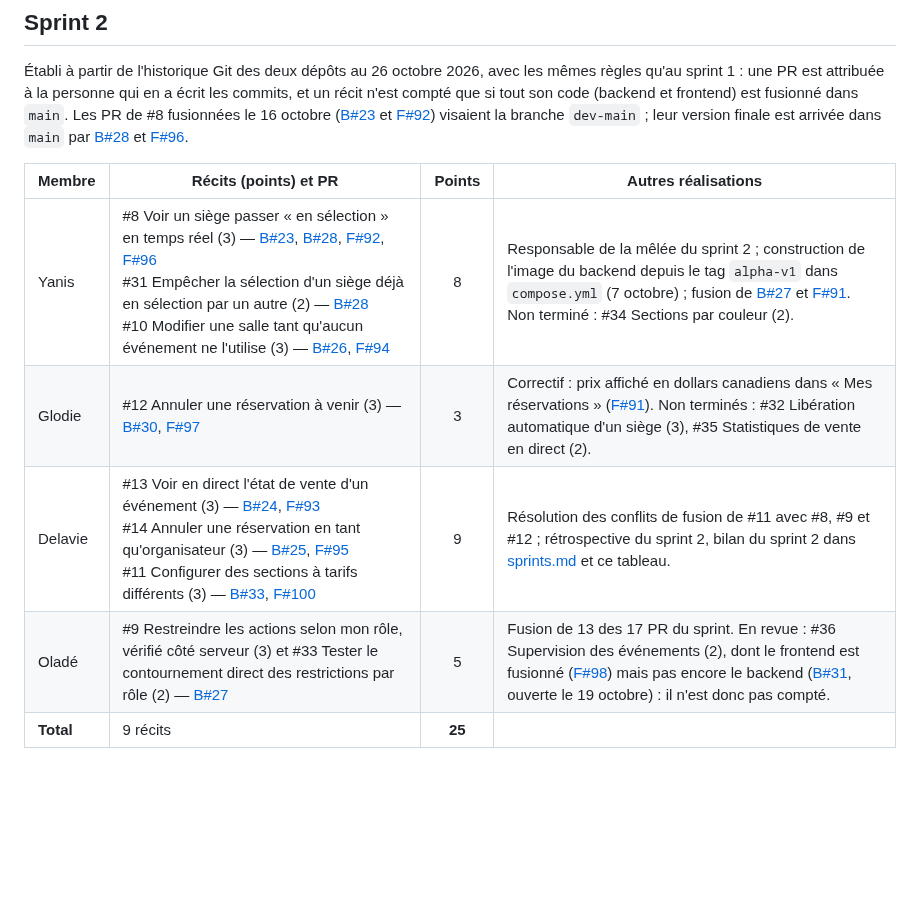
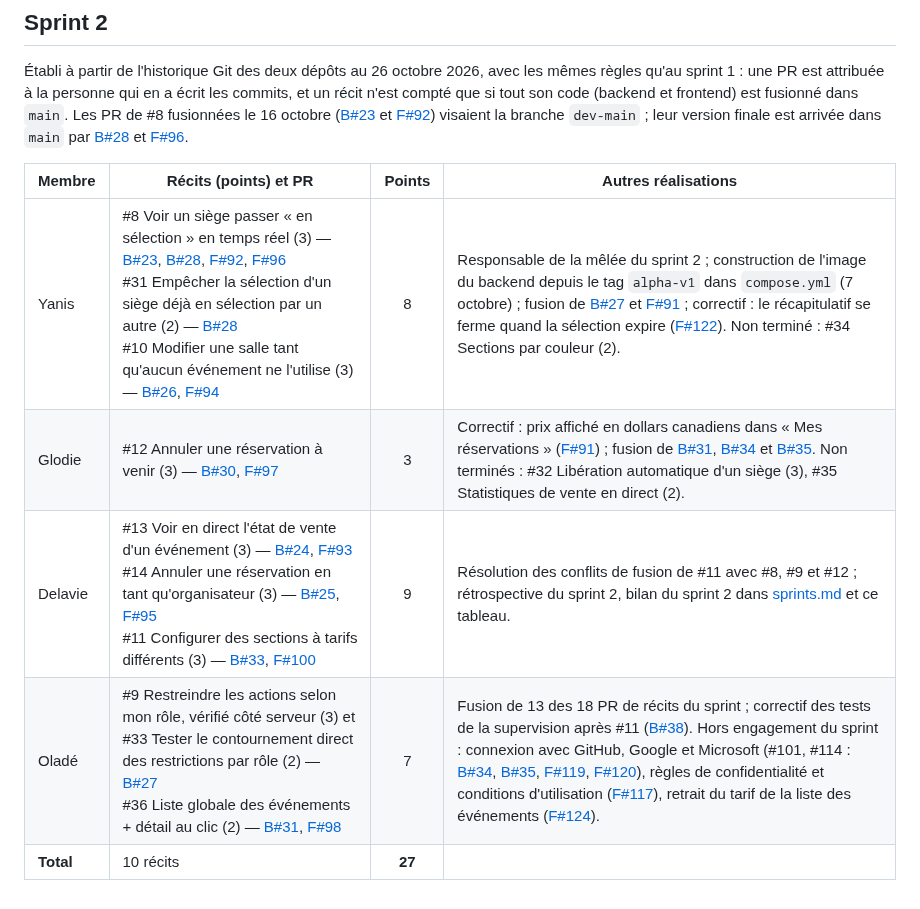
Before and after one commit to Projet-3-DA/Seats-Frontend, a Markdown page: docs/05-equipe.md, the part around the change. Drawn GitHub-style; blank space fills up the shorter version.

Commit message:
docs(sprint-2): compter #36, livré avec la fusion de son backend le 26 octobre (#126)

```diff
--- a/docs/05-equipe.md
+++ b/docs/05-equipe.md
@@ -123,8 +123,8 @@ Le journal est tenu dans [journal.md](journal.md) une entrée par bloc de cours
 
 | Membre | Récits (points) et PR | Points | Autres réalisations |
 |---|---|:---:|---|
-| Yanis | #8 Voir un siège passer « en sélection » en temps réel (3) — [B#23](https://github.com/Projet-3-DA/Seats-Backend/pull/23), [B#28](https://github.com/Projet-3-DA/Seats-Backend/pull/28), [F#92](https://github.com/Projet-3-DA/Seats-Frontend/pull/92), [F#96](https://github.com/Projet-3-DA/Seats-Frontend/pull/96)<br>#31 Empêcher la sélection d'un siège déjà en sélection par un autre (2) — [B#28](https://github.com/Projet-3-DA/Seats-Backend/pull/28)<br>#10 Modifier une salle tant qu'aucun événement ne l'utilise (3) — [B#26](https://github.com/Projet-3-DA/Seats-Backend/pull/26), [F#94](https://github.com/Projet-3-DA/Seats-Frontend/pull/94) | 8 | Responsable de la mêlée du sprint 2 ; construction de l'image du backend depuis le tag `alpha-v1` dans `compose.yml` (7 octobre) ; fusion de [B#27](https://github.com/Projet-3-DA/Seats-Backend/pull/27) et [F#91](https://github.com/Projet-3-DA/Seats-Frontend/pull/91). Non terminé : #34 Sections par couleur (2). |
-| Glodie | #12 Annuler une réservation à venir (3) — [B#30](https://github.com/Projet-3-DA/Seats-Backend/pull/30), [F#97](https://github.com/Projet-3-DA/Seats-Frontend/pull/97) | 3 | Correctif : prix affiché en dollars canadiens dans « Mes réservations » ([F#91](https://github.com/Projet-3-DA/Seats-Frontend/pull/91)). Non terminés : #32 Libération automatique d'un siège (3), #35 Statistiques de vente en direct (2). |
+| Yanis | #8 Voir un siège passer « en sélection » en temps réel (3) — [B#23](https://github.com/Projet-3-DA/Seats-Backend/pull/23), [B#28](https://github.com/Projet-3-DA/Seats-Backend/pull/28), [F#92](https://github.com/Projet-3-DA/Seats-Frontend/pull/92), [F#96](https://github.com/Projet-3-DA/Seats-Frontend/pull/96)<br>#31 Empêcher la sélection d'un siège déjà en sélection par un autre (2) — [B#28](https://github.com/Projet-3-DA/Seats-Backend/pull/28)<br>#10 Modifier une salle tant qu'aucun événement ne l'utilise (3) — [B#26](https://github.com/Projet-3-DA/Seats-Backend/pull/26), [F#94](https://github.com/Projet-3-DA/Seats-Frontend/pull/94) | 8 | Responsable de la mêlée du sprint 2 ; construction de l'image du backend depuis le tag `alpha-v1` dans `compose.yml` (7 octobre) ; fusion de [B#27](https://github.com/Projet-3-DA/Seats-Backend/pull/27) et [F#91](https://github.com/Projet-3-DA/Seats-Frontend/pull/91) ; correctif : le récapitulatif se ferme quand la sélection expire ([F#122](https://github.com/Projet-3-DA/Seats-Frontend/pull/122)). Non terminé : #34 Sections par couleur (2). |
+| Glodie | #12 Annuler une réservation à venir (3) — [B#30](https://github.com/Projet-3-DA/Seats-Backend/pull/30), [F#97](https://github.com/Projet-3-DA/Seats-Frontend/pull/97) | 3 | Correctif : prix affiché en dollars canadiens dans « Mes réservations » ([F#91](https://github.com/Projet-3-DA/Seats-Frontend/pull/91)) ; fusion de [B#31](https://github.com/Projet-3-DA/Seats-Backend/pull/31), [B#34](https://github.com/Projet-3-DA/Seats-Backend/pull/34) et [B#35](https://github.com/Projet-3-DA/Seats-Backend/pull/35). Non terminés : #32 Libération automatique d'un siège (3), #35 Statistiques de vente en direct (2). |
 | Delavie | #13 Voir en direct l'état de vente d'un événement (3) — [B#24](https://github.com/Projet-3-DA/Seats-Backend/pull/24), [F#93](https://github.com/Projet-3-DA/Seats-Frontend/pull/93)<br>#14 Annuler une réservation en tant qu'organisateur (3) — [B#25](https://github.com/Projet-3-DA/Seats-Backend/pull/25), [F#95](https://github.com/Projet-3-DA/Seats-Frontend/pull/95)<br>#11 Configurer des sections à tarifs différents (3) — [B#33](https://github.com/Projet-3-DA/Seats-Backend/pull/33), [F#100](https://github.com/Projet-3-DA/Seats-Frontend/pull/100) | 9 | Résolution des conflits de fusion de #11 avec #8, #9 et #12 ; rétrospective du sprint 2, bilan du sprint 2 dans [sprints.md](04-sprints.md) et ce tableau. |
-| Oladé | #9 Restreindre les actions selon mon rôle, vérifié côté serveur (3) et #33 Tester le contournement direct des restrictions par rôle (2) — [B#27](https://github.com/Projet-3-DA/Seats-Backend/pull/27) | 5 | Fusion de 13 des 17 PR du sprint. En revue : #36 Supervision des événements (2), dont le frontend est fusionné ([F#98](https://github.com/Projet-3-DA/Seats-Frontend/pull/98)) mais pas encore le backend ([B#31](https://github.com/Projet-3-DA/Seats-Backend/pull/31), ouverte le 19 octobre) : il n'est donc pas compté. |
-| **Total** | 9 récits | **25** | |
+| Oladé | #9 Restreindre les actions selon mon rôle, vérifié côté serveur (3) et #33 Tester le contournement direct des restrictions par rôle (2) — [B#27](https://github.com/Projet-3-DA/Seats-Backend/pull/27)<br>#36 Liste globale des événements + détail au clic (2) — [B#31](https://github.com/Projet-3-DA/Seats-Backend/pull/31), [F#98](https://github.com/Projet-3-DA/Seats-Frontend/pull/98) | 7 | Fusion de 13 des 18 PR de récits du sprint ; correctif des tests de la supervision après #11 ([B#38](https://github.com/Projet-3-DA/Seats-Backend/pull/38)). Hors engagement du sprint : connexion avec GitHub, Google et Microsoft (#101, #114 : [B#34](https://github.com/Projet-3-DA/Seats-Backend/pull/34), [B#35](https://github.com/Projet-3-DA/Seats-Backend/pull/35), [F#119](https://github.com/Projet-3-DA/Seats-Frontend/pull/119), [F#120](https://github.com/Projet-3-DA/Seats-Frontend/pull/120)), règles de confidentialité et conditions d'utilisation ([F#117](https://github.com/Projet-3-DA/Seats-Frontend/pull/117)), retrait du tarif de la liste des événements ([F#124](https://github.com/Projet-3-DA/Seats-Frontend/pull/124)). |
+| **Total** | 10 récits | **27** | |
```
Also changed, not shown: docs/04-sprints.md (+7 -9 lines), docs/retrospectives/sprint-2.md (+8 -8 lines).
